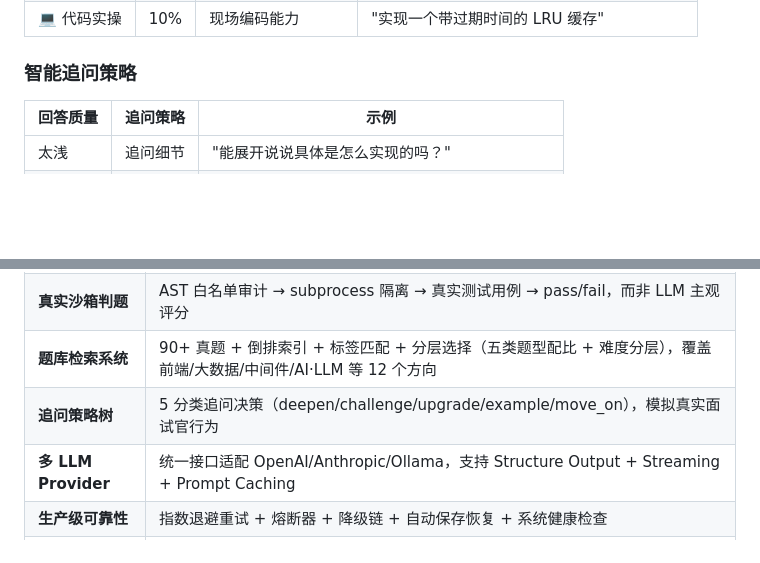
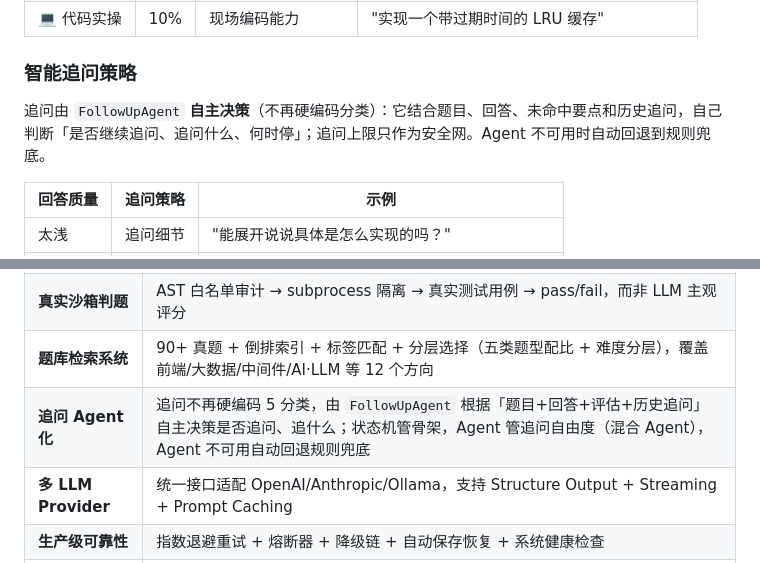
Before and after one commit to yhw1374171546/interviewagent, a Markdown page: README.md, 2 parts joined by grey strips. GitHub-like rendering; blank space fills up the shorter version.

Commit message:
docs: README 追问 Agent 化说明 + 开发日志阶段二十

```diff
--- a/README.md
+++ b/README.md
@@ -42,6 +42,8 @@ JD 解析      →   出题      →   追问      →   打分      →   报
 | 💻 代码实操 | 10% | 现场编码能力 | "实现一个带过期时间的 LRU 缓存" |
 
 ### 智能追问策略
+
+追问由 `FollowUpAgent` **自主决策**（不再硬编码分类）：它结合题目、回答、未命中要点和历史追问，自己判断「是否继续追问、追问什么、何时停」；追问上限只作为安全网。Agent 不可用时自动回退到规则兜底。
 
 | 回答质量 | 追问策略 | 示例 |
 |---------|---------|------|
@@ -153,7 +155,7 @@ agent/
 | **双引擎评估** | 关键词匹配（客观、确定性）→ 正确性/相关性；LLM（语义分析）→ 深度/结构 + 追问决策 |
 | **真实沙箱判题** | AST 白名单审计 → subprocess 隔离 → 真实测试用例 → pass/fail，而非 LLM 主观评分 |
 | **题库检索系统** | 90+ 真题 + 倒排索引 + 标签匹配 + 分层选择（五类题型配比 + 难度分层），覆盖前端/大数据/中间件/AI·LLM 等 12 个方向 |
-| **追问策略树** | 5 分类追问决策（deepen/challenge/upgrade/example/move_on），模拟真实面试官行为 |
+| **追问 Agent 化** | 追问不再硬编码 5 分类，由 `FollowUpAgent` 根据「题目+回答+评估+历史追问」自主决策是否追问、追什么；状态机管骨架，Agent 管追问自由度（混合 Agent），Agent 不可用自动回退规则兜底 |
 | **多 LLM Provider** | 统一接口适配 OpenAI/Anthropic/Ollama，支持 Structure Output + Streaming + Prompt Caching |
 | **生产级可靠性** | 指数退避重试 + 熔断器 + 降级链 + 自动保存恢复 + 系统健康检查 |
 | **多 Agent 编排** | 支持串行管道、并行汇总、多方辩论三种协作模式 |
```
Also changed, not shown: CHANGELOG.md (+18 -0 lines).
